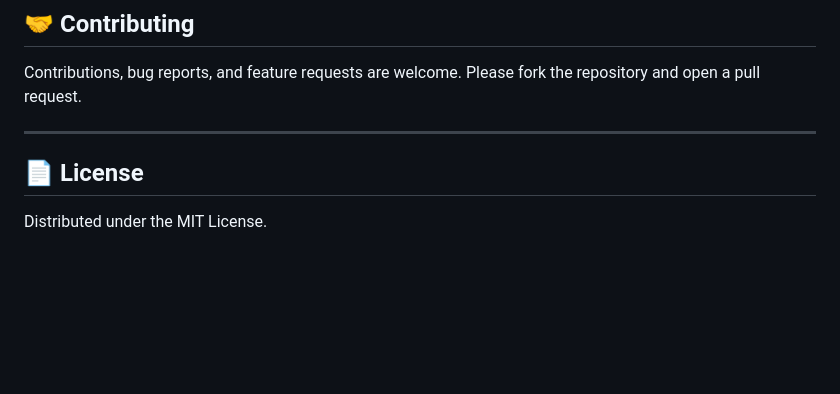
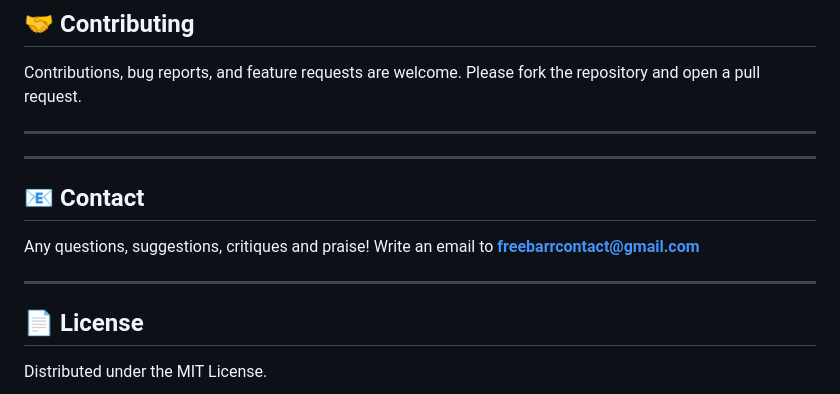
Before and after one commit to FreeBarr/FreeBarr, a Markdown page: README.md, the part around the change. Rendered like a GitHub page; blank space fills up the shorter version.

Commit message:
Add contact information to README
Added contact information section with email address.

```diff
--- a/README.md
+++ b/README.md
@@ -106,6 +106,14 @@ Contributions, bug reports, and feature requests are welcome. Please fork the re
 
 ---
 
+---
+
+## 📧 Contact
+
+Any questions, suggestions, critiques and praise! Write an email to **freebarrcontact@gmail.com**
+
+---
+
 ## 📄 License
 
 Distributed under the MIT License.
```
